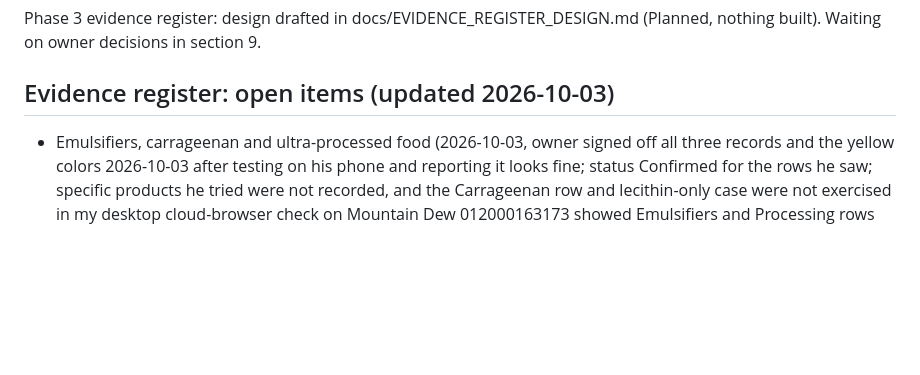
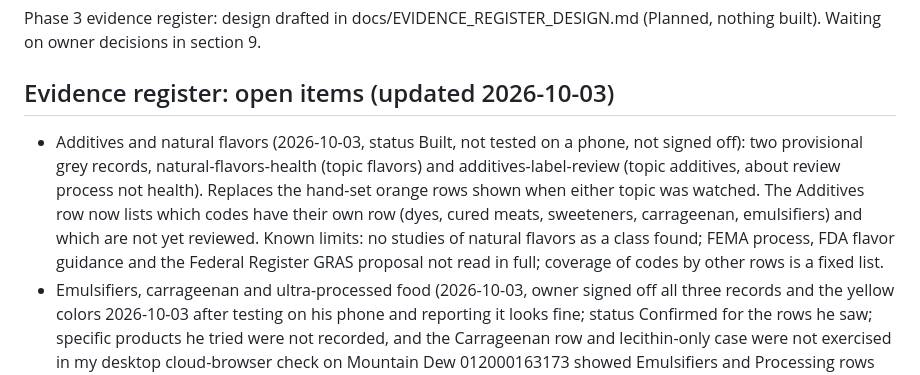
Before and after one commit to jessepringle13-bit/OpenLabel, a Markdown page: docs/ROADMAP.md, the part around the change. GitHub-like rendering; blank space fills up the shorter version.

Commit message:
Docs: additives and natural flavors dossier, packet, roadmap

```diff
--- a/docs/ROADMAP.md
+++ b/docs/ROADMAP.md
@@ -123,6 +123,7 @@ Red: a direct match to you, a recall found, or a tested result above the tester'
 Phase 3 evidence register: design drafted in docs/EVIDENCE_REGISTER_DESIGN.md (Planned, nothing built). Waiting on owner decisions in section 9.
 
 ## Evidence register: open items (updated 2026-10-03)
+- Additives and natural flavors (2026-10-03, status Built, not tested on a phone, not signed off): two provisional grey records, natural-flavors-health (topic flavors) and additives-label-review (topic additives, about review process not health). Replaces the hand-set orange rows shown when either topic was watched. The Additives row now lists which codes have their own row (dyes, cured meats, sweeteners, carrageenan, emulsifiers) and which are not yet reviewed. Known limits: no studies of natural flavors as a class found; FEMA process, FDA flavor guidance and the Federal Register GRAS proposal not read in full; coverage of codes by other rows is a fixed list.
 - Emulsifiers, carrageenan and ultra-processed food (2026-10-03, owner signed off all three records and the yellow colors 2026-10-03 after testing on his phone and reporting it looks fine; status Confirmed for the rows he saw; specific products he tried were not recorded, and the Carrageenan row and lecithin-only case were not exercised in my desktop cloud-browser check on Mountain Dew 012000163173 showed Emulsifiers and Processing rows yellow "Contested evidence · on your watch list"; Carrageenan row and lecithin-only case not exercised in a browser): three provisional records, all recommended yellow: emulsifiers-gut-disease, carrageenan-gut-disease (topic emulsifiers; separate Carrageenan row only when carrageenan/E407/E407a is listed; lecithin-only lists show grey 'may not apply') and ultra-processed-health (topic ultra; drives the Processing level row for NOVA group 4, keeps the NOVA bar and notes). Replaces the hand-written orange emulsifier row and orange ultra-processed override. Also fixed: the old Sweeteners row color override no longer overwrites register colors. Cleanups done: seed oil sheet now from the register, tooth decay row before sweetened drinks, drink detection uses category. Known limits: Lancet Series, SACN, Belgian trial full text, EFSA follow-up, JECFA/FDA, retraction checks. Per owner, these topics are considered good enough for the app for now.
 - Seed oils gaps (2026-10-03, second pass): MAHA strategy report closed (read in full, 20 pages; no mention of seed oils). Simopoulos 2008 partly closed (abstract and PubMed type read; full text, funding and interests not reached). No change to either color.
 - Seed oils gaps (2026-10-03): WHO omega-6 cohort review closed (read via repository copy; added as a source to seed-oils-heart-outcomes; WHO commissioned and partly funded, no author declarations in the copy). Su 2017 partly closed: authors and affiliation read; funding and conflicts could not be found in page text or Crossref, so listed as unchecked. The added source does not change either color; owner may want to re-confirm.
```
Also changed, not shown: docs/dossiers/additives-and-natural-flavors.md (+85 -0 lines), docs/reviews/2026-10-03-additives-and-natural-flavors.md (added, +31 -0 lines).
